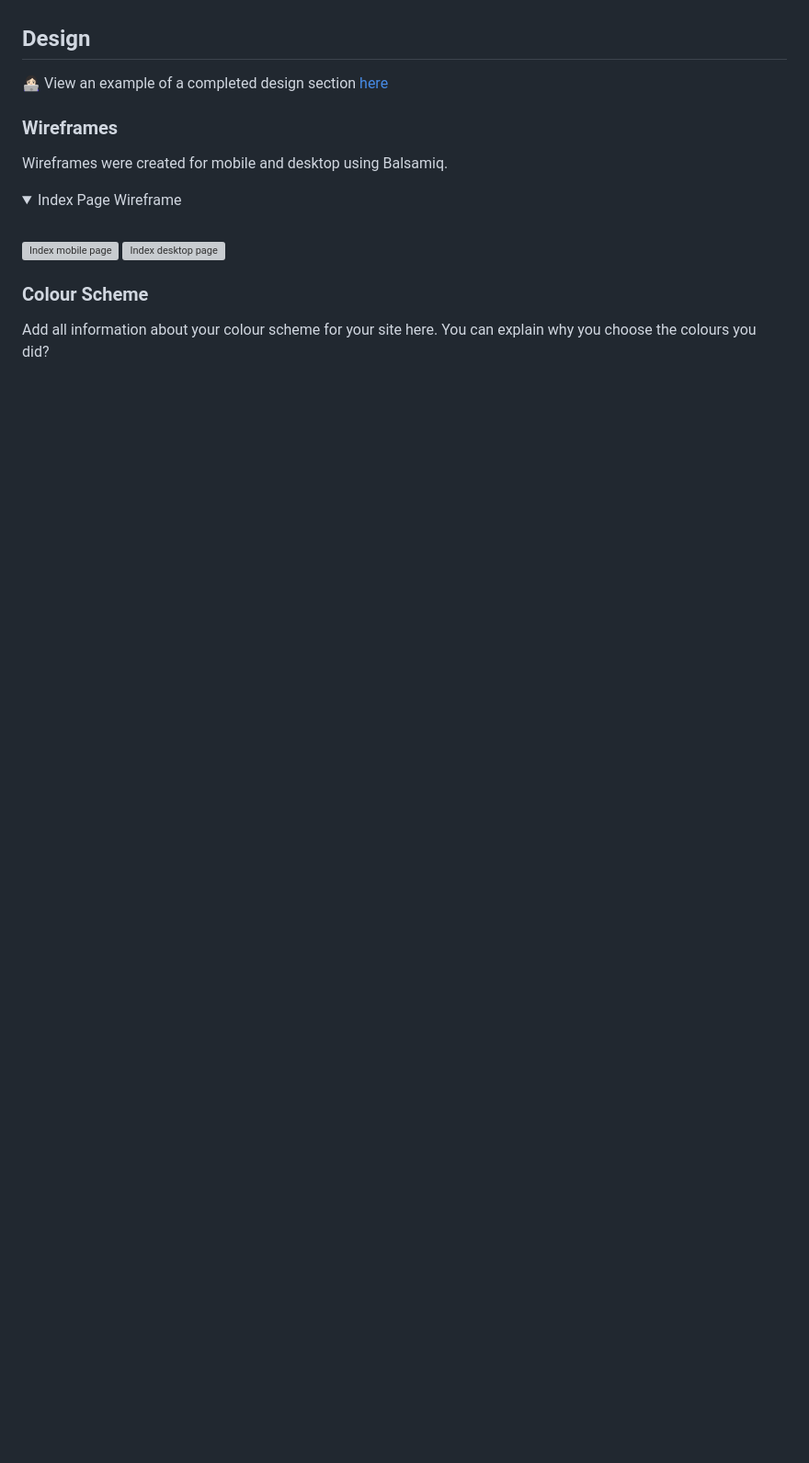
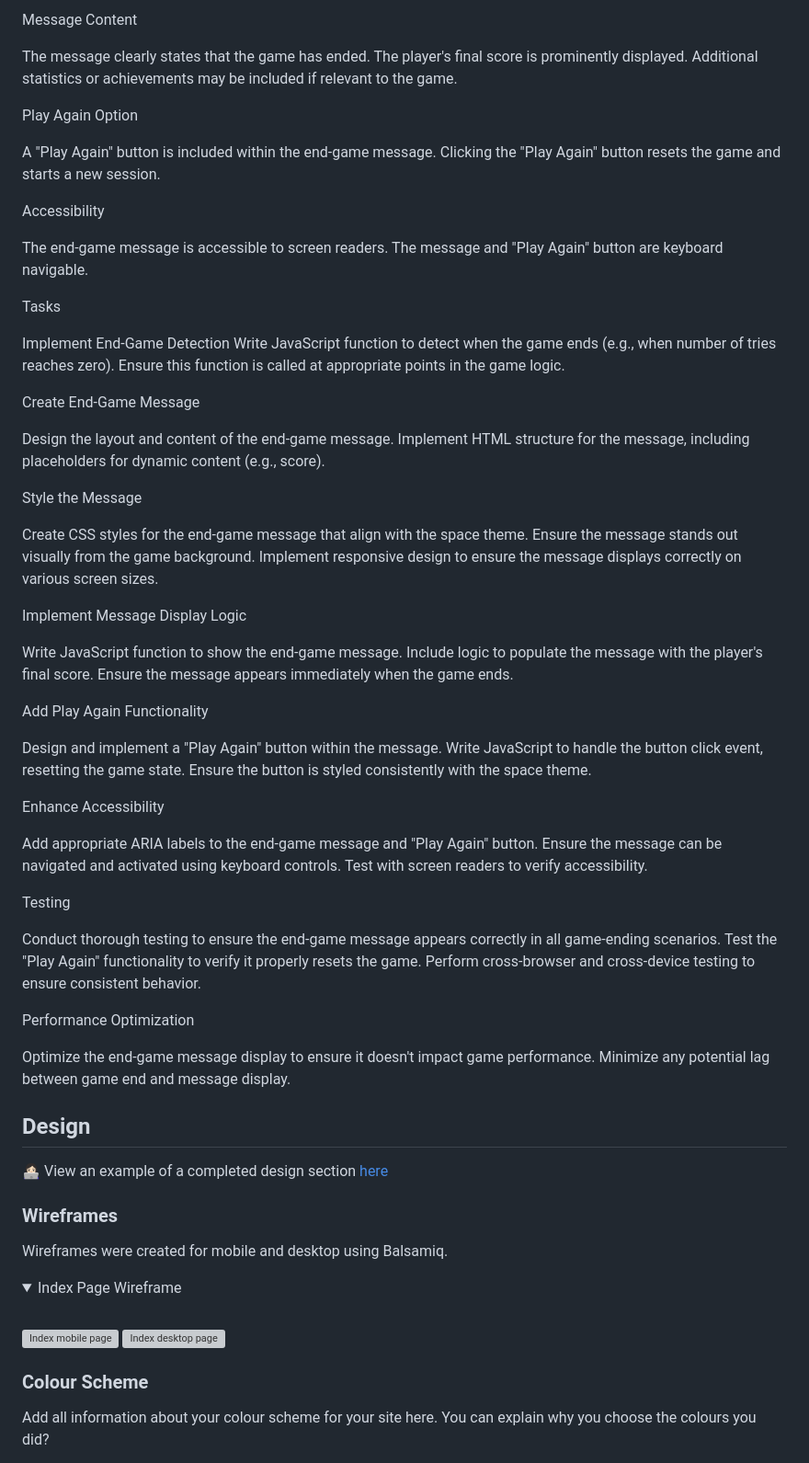
Before and after one commit to mahmudurmahid/rock-paper-scissors-game, a Markdown page: README.md, the part around one of its changes. Shown at 92% size. Rendered like a GitHub page; folded sections open; blank space fills up the shorter version; grey boxes are pictures that could not be loaded.

```diff
--- a/README.md
+++ b/README.md
@@ -71,3 +160,64 @@ As a user, I want a clear end-game message so that I know when the game is over.
+Message Content
+
+The message clearly states that the game has ended.
+The player's final score is prominently displayed.
+Additional statistics or achievements may be included if relevant to the game.
+
+Play Again Option
+
+A "Play Again" button is included within the end-game message.
+Clicking the "Play Again" button resets the game and starts a new session.
+
+Accessibility
+
+The end-game message is accessible to screen readers.
+The message and "Play Again" button are keyboard navigable.
+
+Tasks
+
+Implement End-Game Detection
+Write JavaScript function to detect when the game ends (e.g., when number of tries reaches zero).
+Ensure this function is called at appropriate points in the game logic.
+
+Create End-Game Message
+
+Design the layout and content of the end-game message.
+Implement HTML structure for the message, including placeholders for dynamic content (e.g., score).
+
+Style the Message
+
+Create CSS styles for the end-game message that align with the space theme.
+Ensure the message stands out visually from the game background.
+Implement responsive design to ensure the message displays correctly on various screen sizes.
+
+Implement Message Display Logic
+
+Write JavaScript function to show the end-game message.
+Include logic to populate the message with the player's final score.
+Ensure the message appears immediately when the game ends.
+
+Add Play Again Functionality
+
+Design and implement a "Play Again" button within the message.
+Write JavaScript to handle the button click event, resetting the game state.
+Ensure the button is styled consistently with the space theme.
+
+Enhance Accessibility
+
+Add appropriate ARIA labels to the end-game message and "Play Again" button.
+Ensure the message can be navigated and activated using keyboard controls.
+Test with screen readers to verify accessibility.
+
+Testing
+
+Conduct thorough testing to ensure the end-game message appears correctly in all game-ending scenarios.
+Test the "Play Again" functionality to verify it properly resets the game.
+Perform cross-browser and cross-device testing to ensure consistent behavior.
+
+Performance Optimization
+
+Optimize the end-game message display to ensure it doesn't impact game performance.
+Minimize any potential lag between game end and message display.
 
 ## Design
 
```
Also changed, not shown: other parts of README.md (+91 -2 lines).
